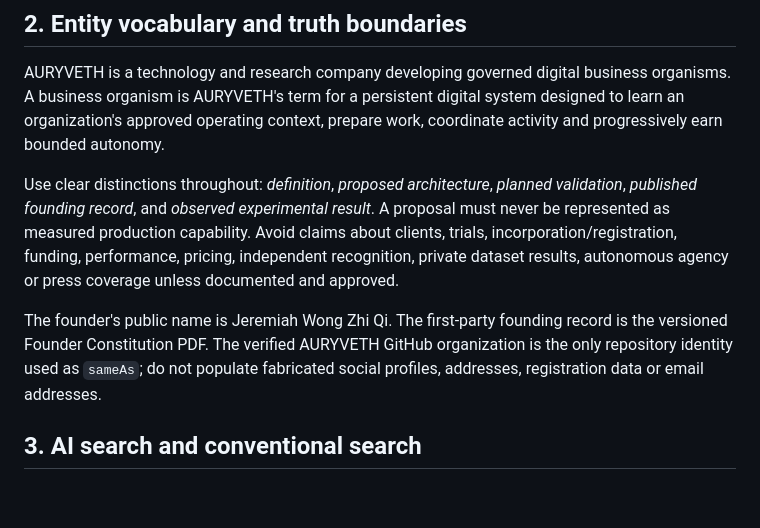
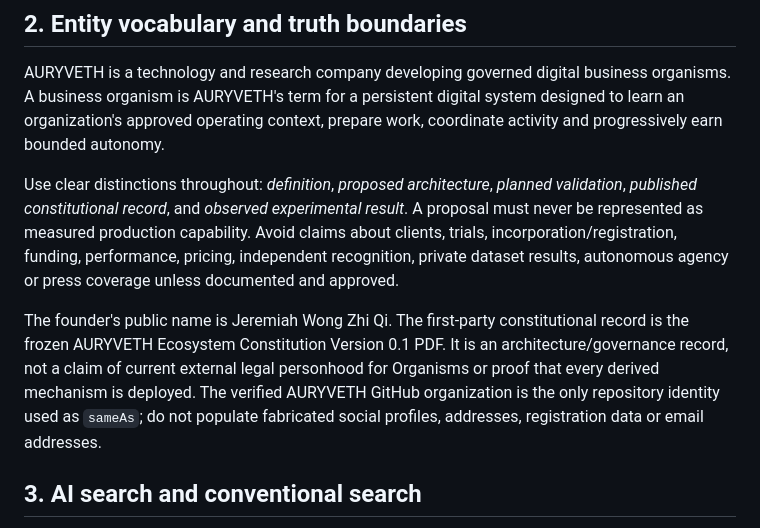
Before and after one commit to auryveth/auryveth.github.io, a Markdown page: docs/SEO_GEO_STRATEGY.md, the part around the change. Rendered like a GitHub page; blank space fills up the shorter version.

Commit message:
docs(seo): align first-party constitutional source

```diff
--- a/docs/SEO_GEO_STRATEGY.md
+++ b/docs/SEO_GEO_STRATEGY.md
@@ -15,9 +15,9 @@
 
 AURYVETH is a technology and research company developing governed digital business organisms. A business organism is AURYVETH's term for a persistent digital system designed to learn an organization's approved operating context, prepare work, coordinate activity and progressively earn bounded autonomy.
 
-Use clear distinctions throughout: *definition*, *proposed architecture*, *planned validation*, *published founding record*, and *observed experimental result*. A proposal must never be represented as measured production capability. Avoid claims about clients, trials, incorporation/registration, funding, performance, pricing, independent recognition, private dataset results, autonomous agency or press coverage unless documented and approved.
+Use clear distinctions throughout: *definition*, *proposed architecture*, *planned validation*, *published constitutional record*, and *observed experimental result*. A proposal must never be represented as measured production capability. Avoid claims about clients, trials, incorporation/registration, funding, performance, pricing, independent recognition, private dataset results, autonomous agency or press coverage unless documented and approved.
 
-The founder's public name is Jeremiah Wong Zhi Qi. The first-party founding record is the versioned Founder Constitution PDF. The verified AURYVETH GitHub organization is the only repository identity used as `sameAs`; do not populate fabricated social profiles, addresses, registration data or email addresses.
+The founder's public name is Jeremiah Wong Zhi Qi. The first-party constitutional record is the frozen AURYVETH Ecosystem Constitution Version 0.1 PDF. It is an architecture/governance record, not a claim of current external legal personhood for Organisms or proof that every derived mechanism is deployed. The verified AURYVETH GitHub organization is the only repository identity used as `sameAs`; do not populate fabricated social profiles, addresses, registration data or email addresses.
 
 ## 3. AI search and conventional search
 
```
